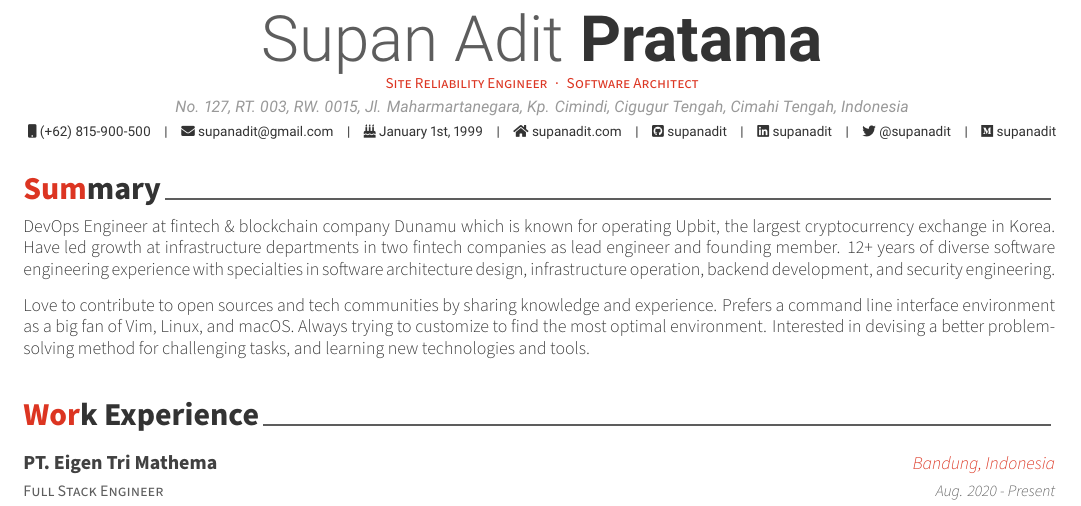
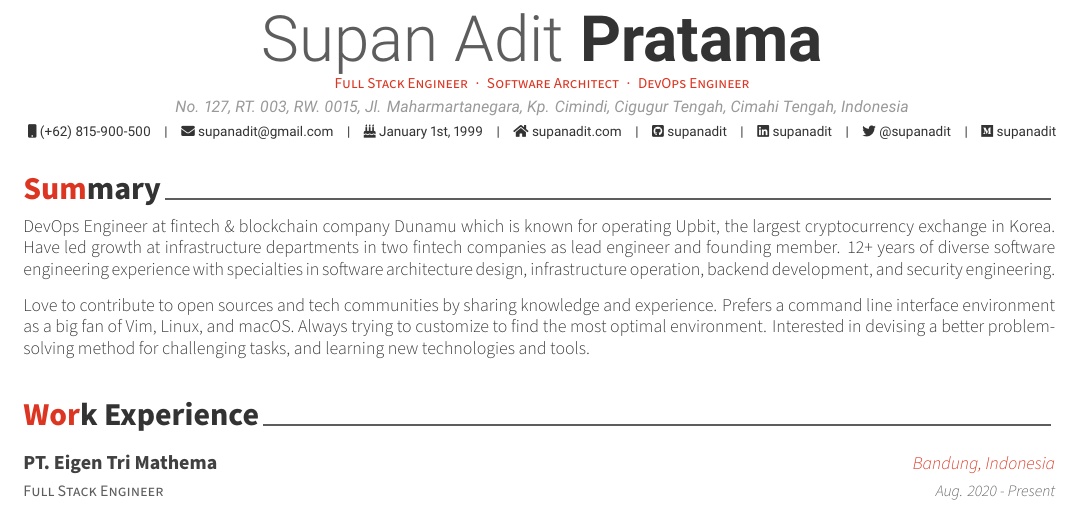
Before and after one commit to supanadit/personal-resume, a LaTeX CV (resume.tex): part of page 1 of 2, cut so that both start at the same text. Compiled offline with XeLaTeX.

```diff
--- a/resume.tex
+++ b/resume.tex
@@ -53,7 +53,7 @@
 % Available options: circle|rectangle,edge/noedge,left/right
 % \photo[rectangle,edge,right]{./examples/profile}
 \name{Supan Adit}{Pratama}
-\position{Site Reliability Engineer{\enskip\cdotp\enskip}Software Architect}
+\position{Full Stack Engineer{\enskip\cdotp\enskip}Software Architect{\enskip\cdotp\enskip}DevOps Engineer}
 \address{No. 127, RT. 003, RW. 0015, Jl. Maharmartanegara, Kp. Cimindi, Cigugur Tengah, Cimahi Tengah, Indonesia}
 
 \mobile{(+62) 815-900-500}
```
Also changed, not shown: resume.tex (4 more changed lines).
